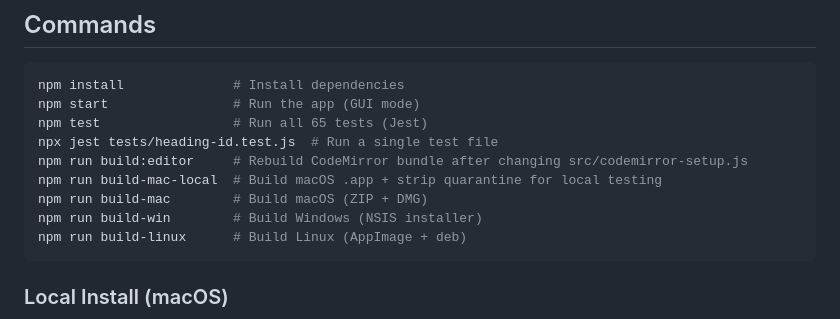
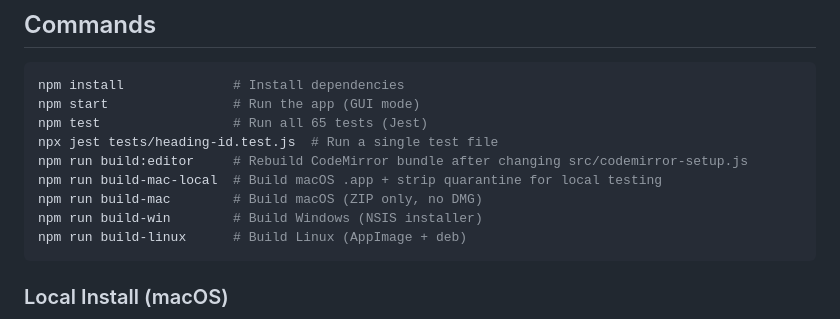
Before and after one commit to pepperonas/mrxdown, a Markdown page: CLAUDE.md, the part around the change. Drawn GitHub-style.

Commit message:
docs: fix build-mac description (ZIP only, no DMG)
Co-Authored-By: Claude Opus 4.6 <noreply@anthropic.com>

````diff
--- a/CLAUDE.md
+++ b/CLAUDE.md
@@ -15,7 +15,7 @@ npm test                 # Run all 65 tests (Jest)
 npx jest tests/heading-id.test.js  # Run a single test file
 npm run build:editor     # Rebuild CodeMirror bundle after changing src/codemirror-setup.js
 npm run build-mac-local  # Build macOS .app + strip quarantine for local testing
-npm run build-mac        # Build macOS (ZIP + DMG)
+npm run build-mac        # Build macOS (ZIP only, no DMG)
 npm run build-win        # Build Windows (NSIS installer)
 npm run build-linux      # Build Linux (AppImage + deb)
 ```
````
